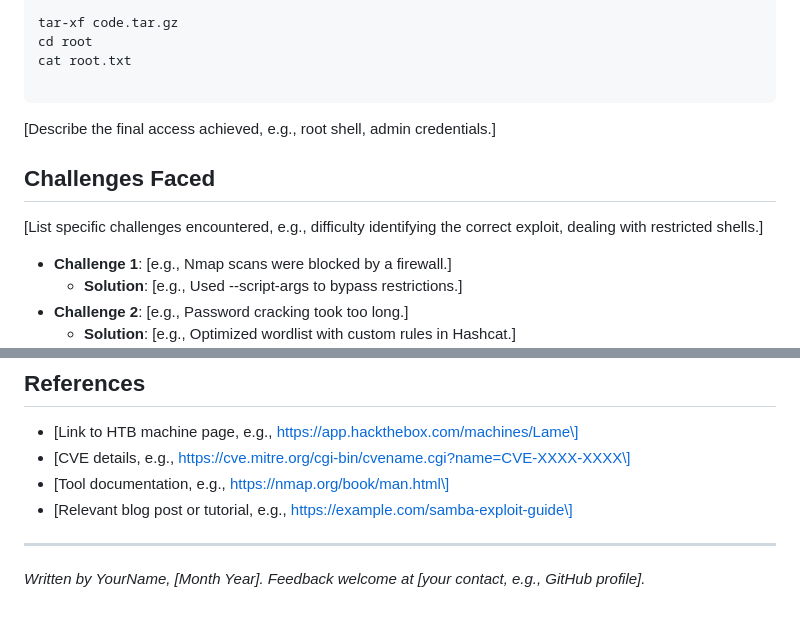
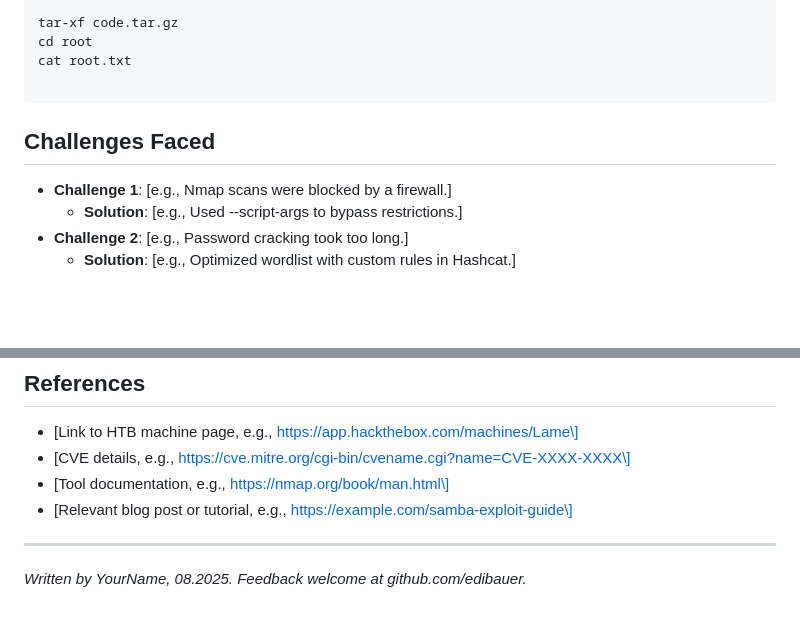
Before and after one commit to edibauer/m4chines_pwned, a Markdown page: Code/code.md, 2 parts joined by grey strips. GitHub-like rendering; blank space fills up the shorter version.

Commit message:
feat: fixing md of CODE machine

````diff
--- a/Code/code.md
+++ b/Code/code.md
@@ -114,12 +114,8 @@ cd root
 cat root.txt
 
 ```
-
-\[Describe the final access achieved, e.g., root shell, admin credentials.\]
-
 ## Challenges Faced
 
-\[List specific challenges encountered, e.g., difficulty identifying the correct exploit, dealing with restricted shells.\]
 
 - **Challenge 1**: \[e.g., Nmap scans were blocked by a firewall.\]
   - **Solution**: \[e.g., Used --script-args to bypass restrictions.\]
@@ -143,4 +139,4 @@ cat root.txt
 
 ---
 
-*Written by YourName, \[Month Year\]. Feedback welcome at \[your contact, e.g., GitHub profile\].*
+*Written by YourName, 08.2025. Feedback welcome at github.com/edibauer.*
````
